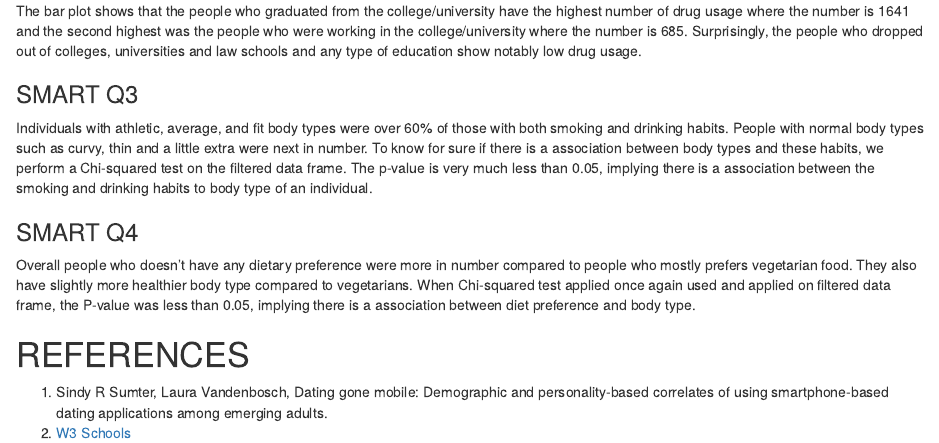
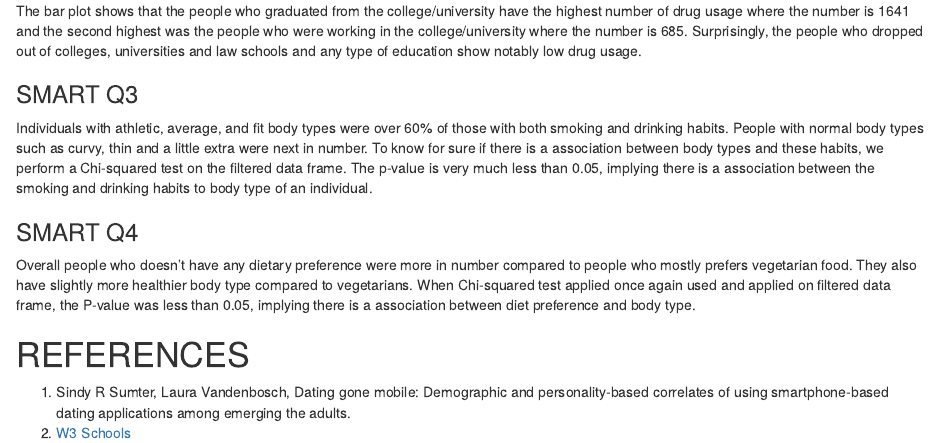
Before and after one commit to Harshith-Maddala/The_Extrapolats, an R Markdown document (Team3_Midterm_paper.Rmd): the page in a window 1100 px wide, from 11400 px down. Rendered offline with R 4.5, knitr and Pandoc, with nearby package versions; drawn as R Markdown's standard HTML page in place of the format the file asks for; some code elsewhere in the file could not run offline.

Commit message:
Team3_Midterm_paper.Rmd

```diff
--- a/Team3_Midterm_paper.Rmd
+++ b/Team3_Midterm_paper.Rmd
@@ -384,5 +384,5 @@ When Chi-squared test applied once again used and applied on filtered data frame
 
 # REFERENCES
 
-1. Sindy R Sumter, Laura Vandenbosch, Dating gone mobile: Demographic and personality-based correlates of using smartphone-based dating applications among emerging adults.
+1. Sindy R Sumter, Laura Vandenbosch, Dating gone mobile: Demographic and personality-based correlates of using smartphone-based dating applications among emerging the adults.
 2. [W3 Schools](https://www.w3schools.com/r/r_graph_plot.asp)
```
